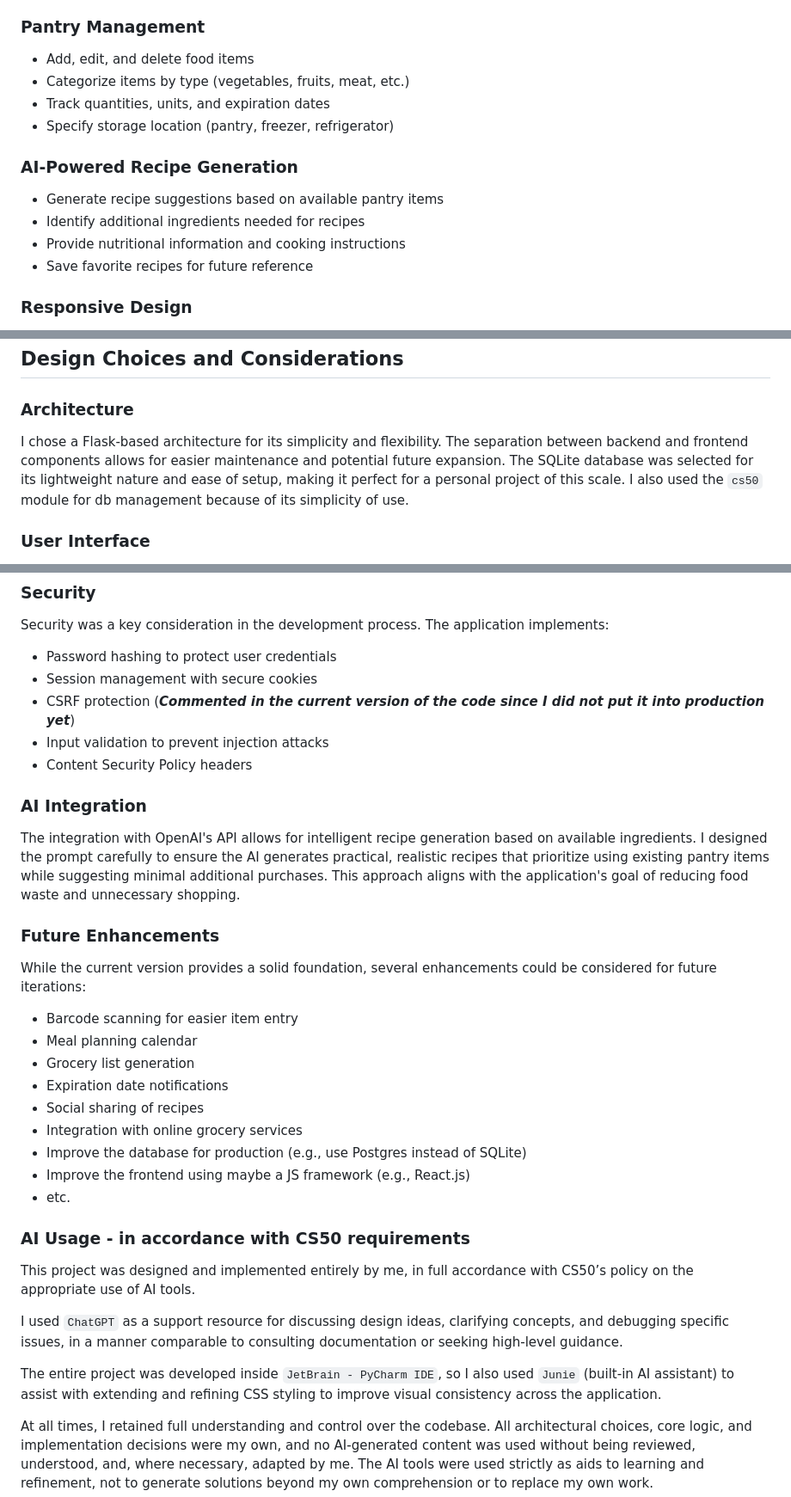
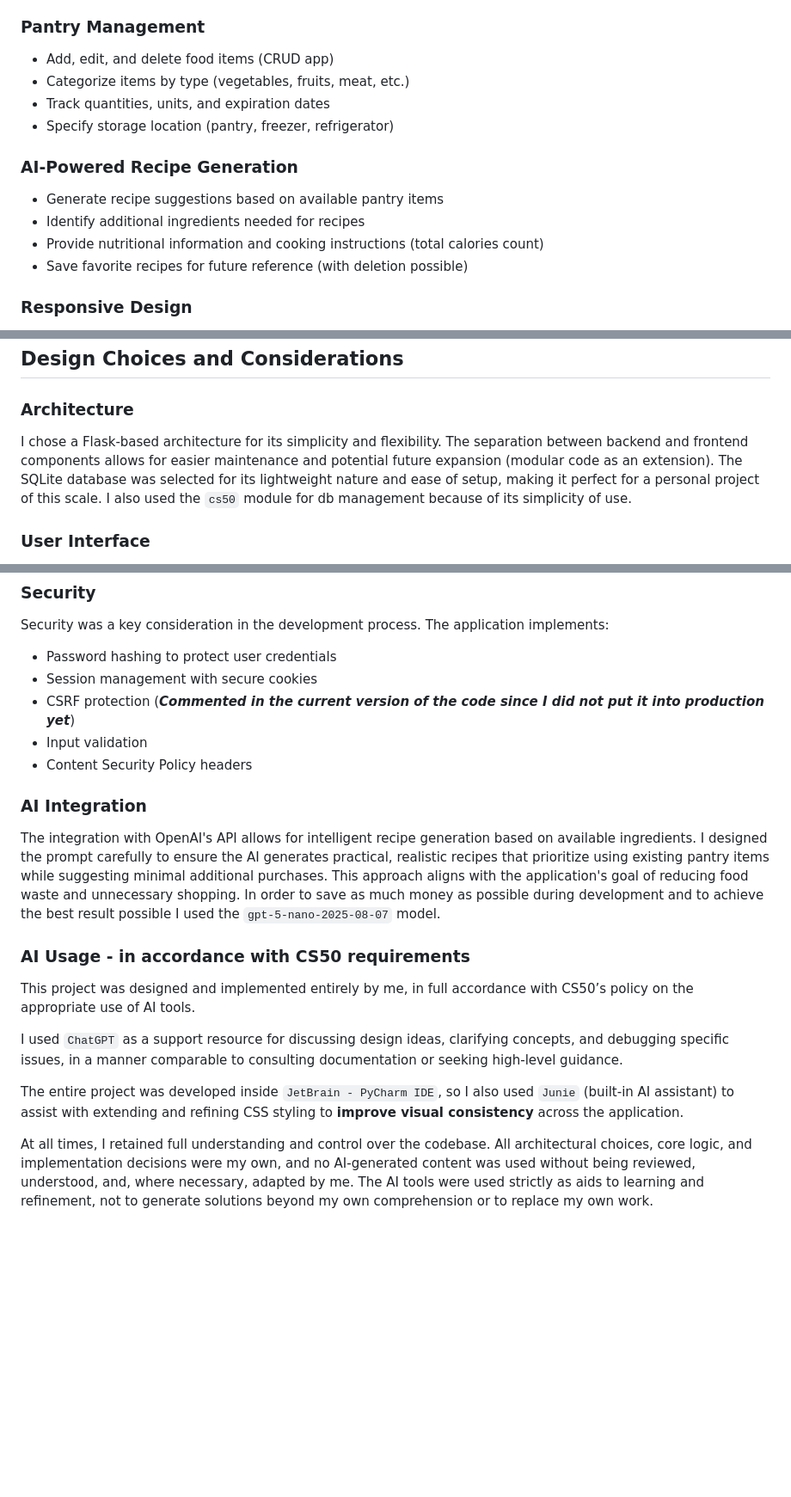
Before and after one commit to maxcol01/pita, a Markdown page: README.md, 3 parts joined by grey strips. Shown: that part at 86% size. GitHub-like rendering; blank space fills up the shorter version.

Commit message:
working a final version of the README.md file

```diff
--- a/README.md
+++ b/README.md
@@ -67,7 +67,7 @@ The project follows a clear separation between backend and frontend components:
 - Session management for user state
 
 ### Pantry Management
-- Add, edit, and delete food items
+- Add, edit, and delete food items (CRUD app)
 - Categorize items by type (vegetables, fruits, meat, etc.)
 - Track quantities, units, and expiration dates
 - Specify storage location (pantry, freezer, refrigerator)
@@ -75,8 +75,8 @@ The project follows a clear separation between backend and frontend components:
 ### AI-Powered Recipe Generation
 - Generate recipe suggestions based on available pantry items
 - Identify additional ingredients needed for recipes
-- Provide nutritional information and cooking instructions
-- Save favorite recipes for future reference
+- Provide nutritional information and cooking instructions (total calories count)
+- Save favorite recipes for future reference (with deletion possible)
 
 ### Responsive Design
 - Mobile-friendly interface (***Still needs to be finished***)
@@ -115,7 +115,7 @@ The project follows a clear separation between backend and frontend components:
 ## Design Choices and Considerations
 
 ### Architecture
-I chose a Flask-based architecture for its simplicity and flexibility. The separation between backend and frontend components allows for easier maintenance and potential future expansion. The SQLite database was selected for its lightweight nature and ease of setup, making it perfect for a personal project of this scale. I also used the `cs50` module for db management because of its simplicity of use.
+I chose a Flask-based architecture for its simplicity and flexibility. The separation between backend and frontend components allows for easier maintenance and potential future expansion (modular code as an extension). The SQLite database was selected for its lightweight nature and ease of setup, making it perfect for a personal project of this scale. I also used the `cs50` module for db management because of its simplicity of use.
 
 ### User Interface
 The UI design prioritizes simplicity and usability. I implemented a consistent color scheme and layout across all pages to provide a cohesive user experience. The responsive design ensures the application works well on both desktop and mobile devices, allowing users to access their pantry information from anywhere.
@@ -125,30 +125,20 @@ Security was a key consideration in the development process. The application imp
 - Password hashing to protect user credentials
 - Session management with secure cookies
 - CSRF protection (***Commented in the current version of the code since I did not put it into production yet***)
-- Input validation to prevent injection attacks
+- Input validation
 - Content Security Policy headers
 
 ### AI Integration
-The integration with OpenAI's API allows for intelligent recipe generation based on available ingredients. I designed the prompt carefully to ensure the AI generates practical, realistic recipes that prioritize using existing pantry items while suggesting minimal additional purchases. This approach aligns with the application's goal of reducing food waste and unnecessary shopping.
+The integration with OpenAI's API allows for intelligent recipe generation based on available ingredients. I designed the prompt carefully to ensure the AI generates practical, realistic recipes that prioritize using existing pantry items while suggesting minimal additional purchases. This approach aligns with the application's goal of reducing food waste and unnecessary shopping. In order to save as much money as possible during development and to achieve the best result possible I used the `gpt-5-nano-2025-08-07` model.
 
-### Future Enhancements
-While the current version provides a solid foundation, several enhancements could be considered for future iterations:
-- Barcode scanning for easier item entry
-- Meal planning calendar
-- Grocery list generation
-- Expiration date notifications
-- Social sharing of recipes
-- Integration with online grocery services
-- Improve the database for production (e.g., use Postgres instead of SQLite)
-- Improve the frontend using maybe a JS framework (e.g., React.js)
-- etc.
+
 
 ### AI Usage - in accordance with CS50 requirements
 This project was designed and implemented entirely by me, in full accordance with CS50’s policy on the appropriate use of AI tools.
 
 I used `ChatGPT` as a support resource for discussing design ideas, clarifying concepts, and debugging specific issues, in a manner comparable to consulting documentation or seeking high-level guidance.
 
-The entire project was developed inside `JetBrain - PyCharm IDE`, so I also used `Junie` (built-in AI assistant) to assist with extending and refining CSS styling to improve visual consistency across the application.
+The entire project was developed inside `JetBrain - PyCharm IDE`, so I also used `Junie` (built-in AI assistant) to assist with extending and refining CSS styling to **improve visual consistency** across the application.
 
 At all times, I retained full understanding and control over the codebase. All architectural choices, core logic, and implementation decisions were my own, and no AI-generated content was used without being reviewed, understood, and, where necessary, adapted by me. The AI tools were used strictly as aids to learning and refinement, not to generate solutions beyond my own comprehension or to replace my own work.
 
```
Also changed, not shown: other parts of README.md (+2 -2 lines).
